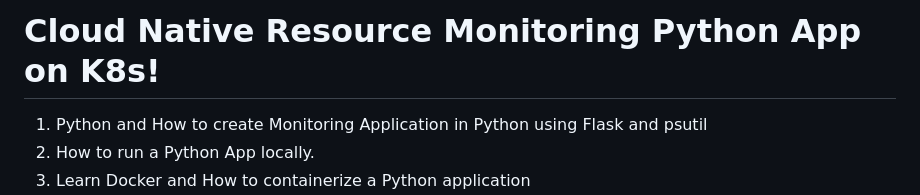
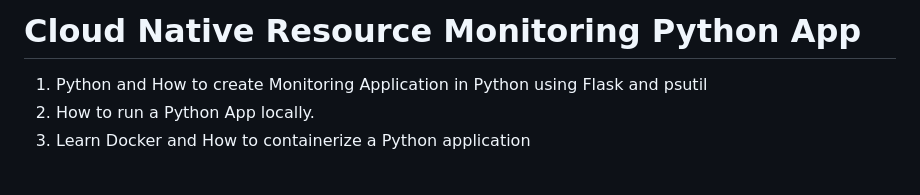
Before and after one commit to georgiano18/cloud_native_monitoring_app-, a Markdown page: README.md, the part around the change. GitHub-like rendering; blank space fills up the shorter version.

```diff
--- a/README.md
+++ b/README.md
@@ -1,4 +1,4 @@
-# **Cloud Native Resource Monitoring Python App on K8s!**
+# **Cloud Native Resource Monitoring Python App**
 
 
 1. Python and How to create Monitoring Application in Python using Flask and psutil
```
